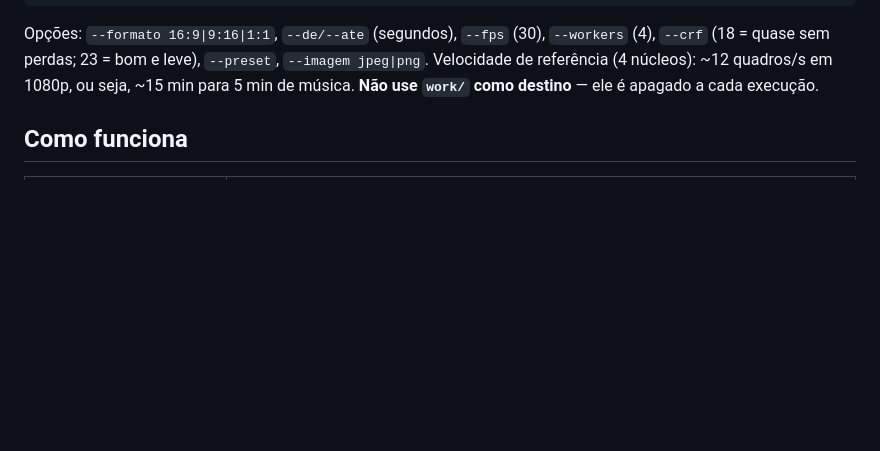
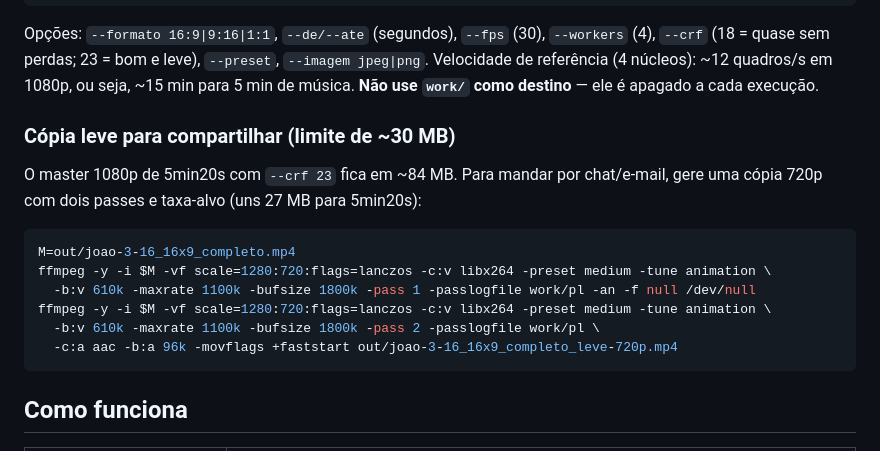
Before and after one commit to yosefjunior1991-cloud/hess-soares-site, a Markdown page: lyric-video/README.md, the part around the change. Drawn GitHub-style; blank space fills up the shorter version.

Commit message:
lyric-video: README explica a cópia leve (720p, ~27 MB) para compartilhar
O master 1080p da música inteira fica em ~84 MB; o README agora traz os dois passes de
ffmpeg usados para gerar uma versão leve dentro do limite de ~30 MB.

Co-Authored-By: Claude <noreply@anthropic.com>
Claude-Session: https://claude.ai/code/session_01Q9xoToXAGUMZMX5okdTmuZ

````diff
--- a/lyric-video/README.md
+++ b/lyric-video/README.md
@@ -36,6 +36,20 @@ Opções: `--formato 16:9|9:16|1:1`, `--de/--ate` (segundos), `--fps` (30), `--w
 `--crf` (18 = quase sem perdas; 23 = bom e leve), `--preset`, `--imagem jpeg|png`.
 Velocidade de referência (4 núcleos): ~12 quadros/s em 1080p, ou seja, ~15 min para 5 min de música.
 **Não use `work/` como destino** — ele é apagado a cada execução.
+
+### Cópia leve para compartilhar (limite de ~30 MB)
+
+O master 1080p de 5min20s com `--crf 23` fica em ~84 MB. Para mandar por chat/e-mail, gere uma cópia 720p
+com dois passes e taxa-alvo (uns 27 MB para 5min20s):
+
+```bash
+M=out/joao-3-16_16x9_completo.mp4
+ffmpeg -y -i $M -vf scale=1280:720:flags=lanczos -c:v libx264 -preset medium -tune animation \
+  -b:v 610k -maxrate 1100k -bufsize 1800k -pass 1 -passlogfile work/pl -an -f null /dev/null
+ffmpeg -y -i $M -vf scale=1280:720:flags=lanczos -c:v libx264 -preset medium -tune animation \
+  -b:v 610k -maxrate 1100k -bufsize 1800k -pass 2 -passlogfile work/pl \
+  -c:a aac -b:a 96k -movflags +faststart out/joao-3-16_16x9_completo_leve-720p.mp4
+```
 
 ## Como funciona
 
````
